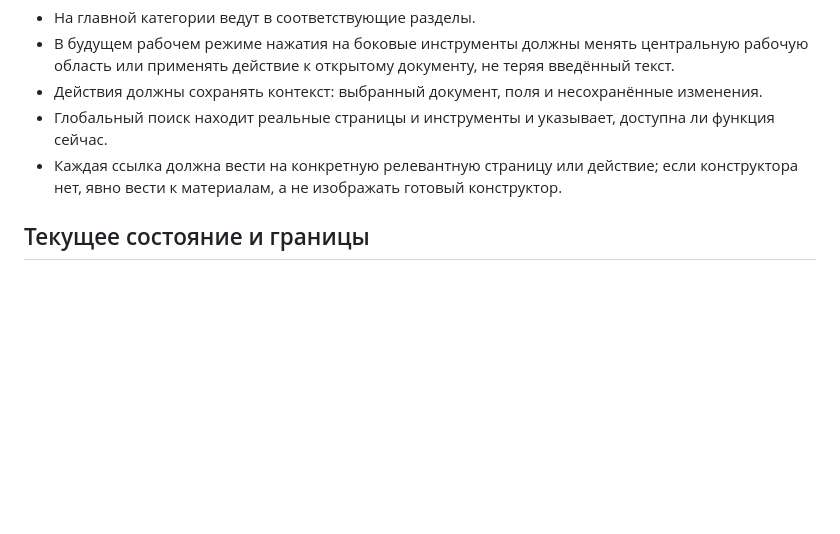
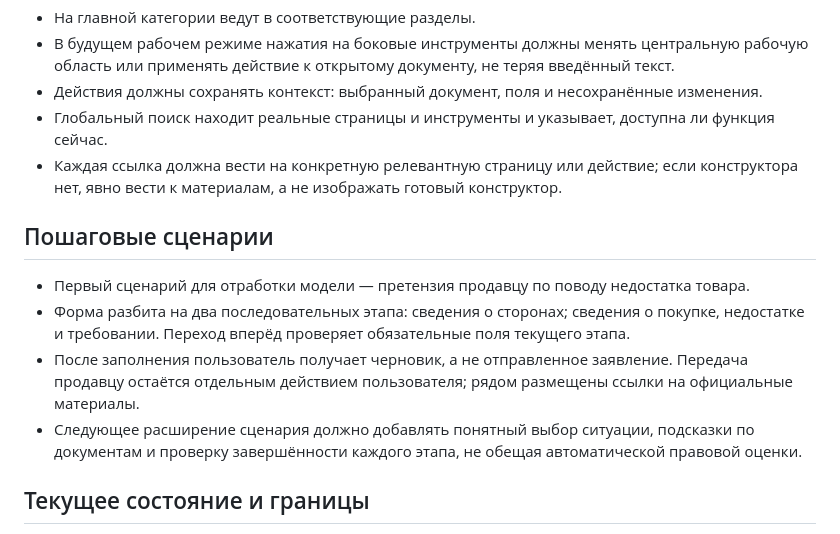
Before and after one commit to rytikov0285/text2me, a Markdown page: docs/PRODUCT_ARCHITECTURE.md, the part around the change. Drawn GitHub-style; blank space fills up the shorter version.

Commit message:
Document guided life-situation workflow

```diff
--- a/docs/PRODUCT_ARCHITECTURE.md
+++ b/docs/PRODUCT_ARCHITECTURE.md
@@ -35,5 +35,11 @@
 - Глобальный поиск находит реальные страницы и инструменты и указывает, доступна ли функция сейчас.
 - Каждая ссылка должна вести на конкретную релевантную страницу или действие; если конструктора нет, явно вести к материалам, а не изображать готовый конструктор.
 
+## Пошаговые сценарии
+- Первый сценарий для отработки модели — претензия продавцу по поводу недостатка товара.
+- Форма разбита на два последовательных этапа: сведения о сторонах; сведения о покупке, недостатке и требовании. Переход вперёд проверяет обязательные поля текущего этапа.
+- После заполнения пользователь получает черновик, а не отправленное заявление. Передача продавцу остаётся отдельным действием пользователя; рядом размещены ссылки на официальные материалы.
+- Следующее расширение сценария должно добавлять понятный выбор ситуации, подсказки по документам и проверку завершённости каждого этапа, не обещая автоматической правовой оценки.
+
 ## Текущее состояние и границы
 Сайт размещён на GitHub Pages и сочетает отдельные страницы с несколькими конструкторами документов. На странице «Моё пространство» реализован центральный редактор: локальный черновик, сохранение в библиотеку, история версий, экспорт DOCX/TXT и печать в PDF через диалог браузера. Редактор пока не является общим центральным рабочим пространством всех страниц; облачная синхронизация и совместное редактирование не подключены.
```
